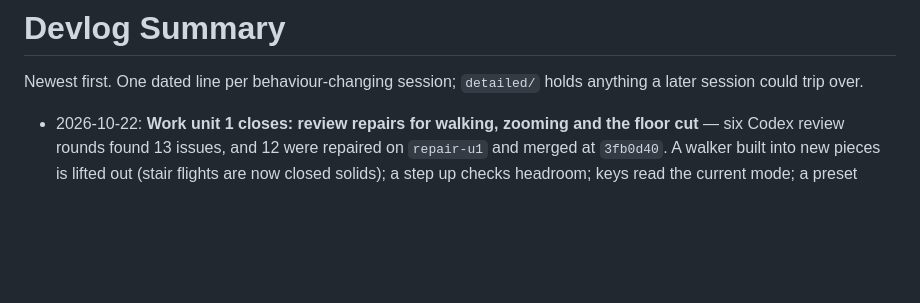
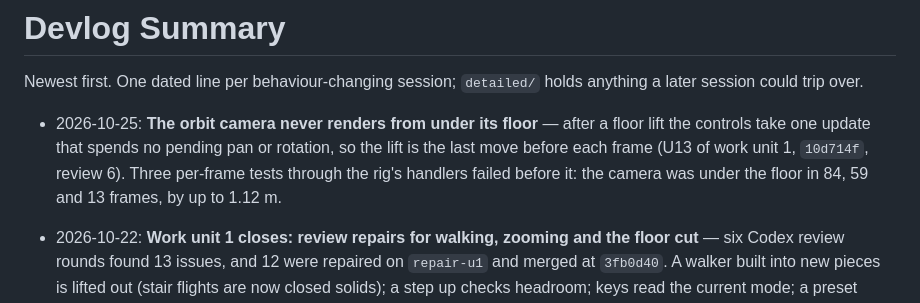
Before and after one commit to yanfengliu/met, a Markdown page: docs/devlog/summary.md, the part around the change. GitHub-like rendering; blank space fills up the shorter version.

Commit message:
Record review 6 of work unit 1: U13 repaired in 10d714f
Co-Authored-By: Claude Opus 5.5 <noreply@anthropic.com>

```diff
--- a/docs/devlog/summary.md
+++ b/docs/devlog/summary.md
@@ -1,6 +1,8 @@
 # Devlog Summary
 
 Newest first. One dated line per behaviour-changing session; `detailed/` holds anything a later session could trip over.
+
+- 2026-10-25: **The orbit camera never renders from under its floor** — after a floor lift the controls take one update that spends no pending pan or rotation, so the lift is the last move before each frame (U13 of work unit 1, `10d714f`, review 6). Three per-frame tests through the rig's handlers failed before it: the camera was under the floor in 84, 59 and 13 frames, by up to 1.12 m.
 
 - 2026-10-22: **Work unit 1 closes: review repairs for walking, zooming and the floor cut** — six Codex review rounds found 13 issues, and 12 were repaired on `repair-u1` and merged at `3fb0d40`. A walker built into new pieces is lifted out (stair flights are now closed solids); a step up checks headroom; keys read the current mode; a preset leaves walk mode; the route and plaza tests hold at 4× CPU throttling. The zoom gate checks against an independent ray, and the zoom now keeps moving at the camera floor and the far bound together and after a pan below the floor. The section cut caps only the pieces it passes through, 4 depth steps nearer, which removed z-fighting along cut walls and stairs; with the cut on, a frame takes 9.9–12.3 ms. Still open: a pan near the ground can leave the orbit camera under the floor for some frames (U13). Mid-way the owner removed the fleet's session rollover rule (fleet `65ef6ac`), so this coordinator kept the unit.
 
```
Also changed, not shown: 2 other files.
